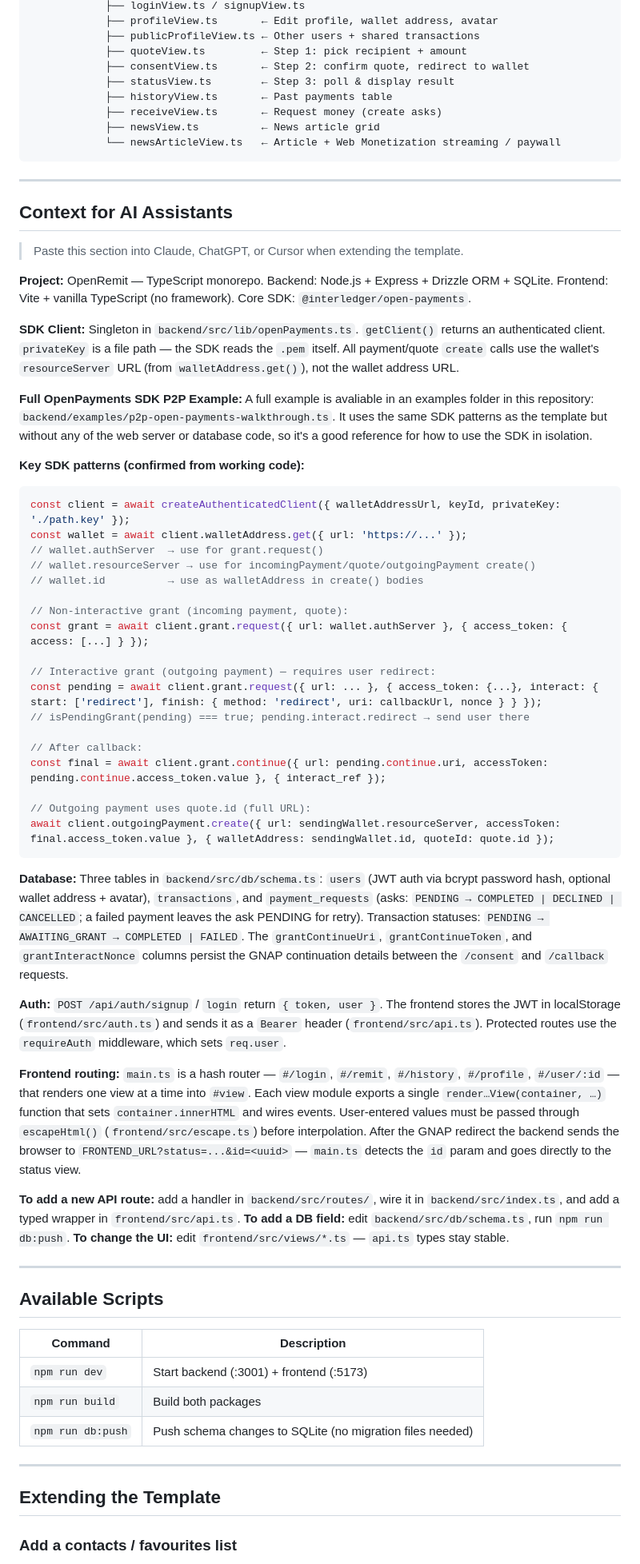
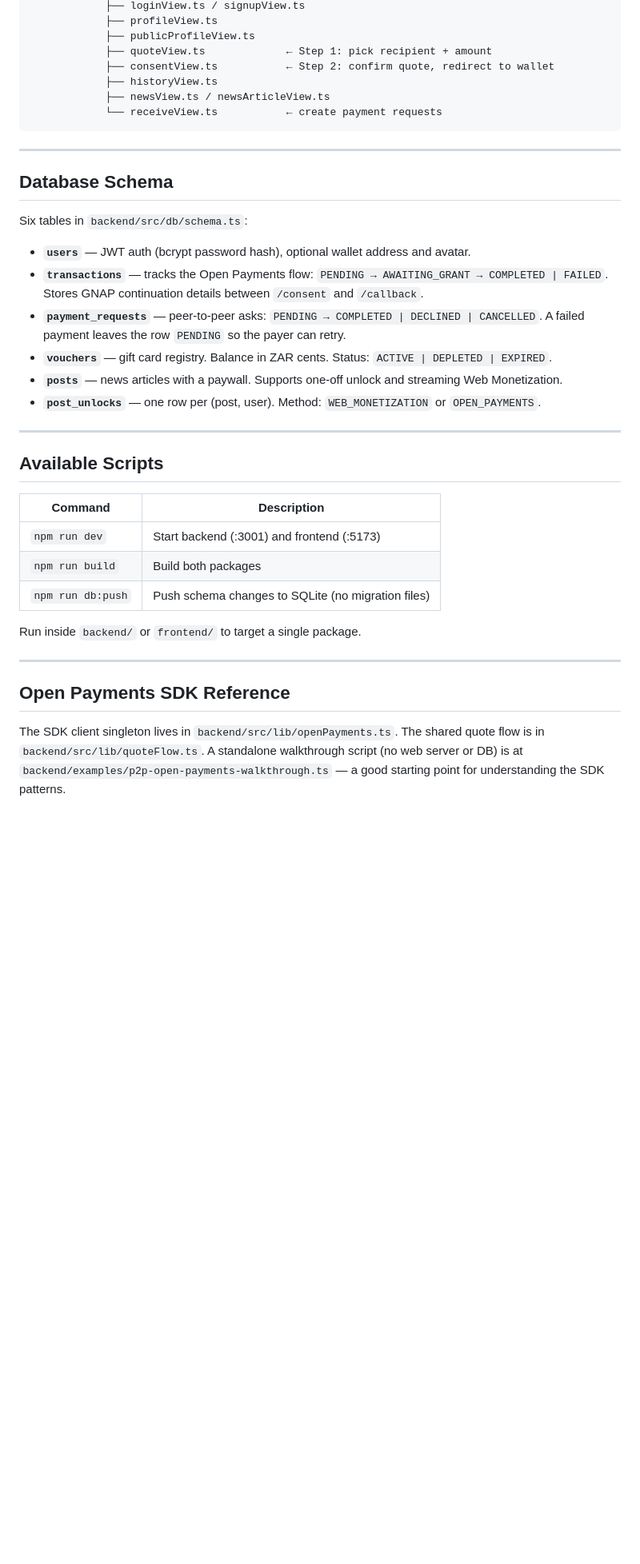
Before and after one commit to RiaKhakhu/UCT-Financial-innovation-Hub-x-Interledger-hackathon, a Markdown page: README.md, the part around one of its changes. Shown at 80% size. GitHub-like rendering; blank space fills up the shorter version.

````diff
--- a/README.md
+++ b/README.md
@@ -167,73 +230,41 @@ OpenRemit/
             ├── loginView.ts / signupView.ts
-            ├── profileView.ts       ← Edit profile, wallet address, avatar
-            ├── publicProfileView.ts ← Other users + shared transactions
-            ├── quoteView.ts         ← Step 1: pick recipient + amount
-            ├── consentView.ts       ← Step 2: confirm quote, redirect to wallet
-            ├── statusView.ts        ← Step 3: poll & display result
-            ├── historyView.ts       ← Past payments table
-            ├── receiveView.ts       ← Request money (create asks)
-            ├── newsView.ts          ← News article grid
-            └── newsArticleView.ts   ← Article + Web Monetization streaming / paywall
+            ├── profileView.ts
+            ├── publicProfileView.ts
+            ├── quoteView.ts             ← Step 1: pick recipient + amount
+            ├── consentView.ts           ← Step 2: confirm quote, redirect to wallet
+            ├── historyView.ts
+            ├── newsView.ts / newsArticleView.ts
+            └── receiveView.ts           ← create payment requests
 ```
 
 ---
 
-## Context for AI Assistants
+## Database Schema
 
-> Paste this section into Claude, ChatGPT, or Cursor when extending the template.
+Six tables in `backend/src/db/schema.ts`:
 
-**Project:** OpenRemit — TypeScript monorepo. Backend: Node.js + Express + Drizzle ORM + SQLite. Frontend: Vite + vanilla TypeScript (no framework). Core SDK: `@interledger/open-payments`.
-
-**SDK Client:** Singleton in `backend/src/lib/openPayments.ts`. `getClient()` returns an authenticated client. `privateKey` is a file path — the SDK reads the `.pem` itself. All payment/quote `create` calls use the wallet's `resourceServer` URL (from `walletAddress.get()`), not the wallet address URL.
-
-**Full OpenPayments SDK P2P Example:** A full example is avaliable in an examples folder in this repository: `backend/examples/p2p-open-payments-walkthrough.ts`. It uses the same SDK patterns as the template but without any of the web server or database code, so it's a good reference for how to use the SDK in isolation.
-
-**Key SDK patterns (confirmed from working code):**
-
-```typescript
-const client = await createAuthenticatedClient({ walletAddressUrl, keyId, privateKey: './path.key' });
-const wallet = await client.walletAddress.get({ url: 'https://...' });
-// wallet.authServer  → use for grant.request()
-// wallet.resourceServer → use for incomingPayment/quote/outgoingPayment create()
-// wallet.id          → use as walletAddress in create() bodies
-
-// Non-interactive grant (incoming payment, quote):
-const grant = await client.grant.request({ url: wallet.authServer }, { access_token: { access: [...] } });
-
-// Interactive grant (outgoing payment) — requires user redirect:
-const pending = await client.grant.request({ url: ... }, { access_token: {...}, interact: { start: ['redirect'], finish: { method: 'redirect', uri: callbackUrl, nonce } } });
-// isPendingGrant(pending) === true; pending.interact.redirect → send user there
-
-// After callback:
-const final = await client.grant.continue({ url: pending.continue.uri, accessToken: pending.continue.access_token.value }, { interact_ref });
-
-// Outgoing payment uses quote.id (full URL):
-await client.outgoingPayment.create({ url: sendingWallet.resourceServer, accessToken: final.access_token.value }, { walletAddress: sendingWallet.id, quoteId: quote.id });
-```
-
-**Database:** Three tables in `backend/src/db/schema.ts`: `users` (JWT auth via bcrypt password hash, optional wallet address + avatar), `transactions`, and `payment_requests` (asks: `PENDING → COMPLETED | DECLINED | CANCELLED`; a failed payment leaves the ask PENDING for retry). Transaction statuses: `PENDING → AWAITING_GRANT → COMPLETED | FAILED`. The `grantContinueUri`, `grantContinueToken`, and `grantInteractNonce` columns persist the GNAP continuation details between the `/consent` and `/callback` requests.
-
-**Auth:** `POST /api/auth/signup` / `login` return `{ token, user }`. The frontend stores the JWT in localStorage (`frontend/src/auth.ts`) and sends it as a `Bearer` header (`frontend/src/api.ts`). Protected routes use the `requireAuth` middleware, which sets `req.user`.
-
-**Frontend routing:** `main.ts` is a hash router — `#/login`, `#/remit`, `#/history`, `#/profile`, `#/user/:id` — that renders one view at a time into `#view`. Each view module exports a single `render…View(container, …)` function that sets `container.innerHTML` and wires events. User-entered values must be passed through `escapeHtml()` (`frontend/src/escape.ts`) before interpolation. After the GNAP redirect the backend sends the browser to `FRONTEND_URL?status=...&id=<uuid>` — `main.ts` detects the `id` param and goes directly to the status view.
-
-**To add a new API route:** add a handler in `backend/src/routes/`, wire it in `backend/src/index.ts`, and add a typed wrapper in `frontend/src/api.ts`.
-**To add a DB field:** edit `backend/src/db/schema.ts`, run `npm run db:push`.
-**To change the UI:** edit `frontend/src/views/*.ts` — `api.ts` types stay stable.
+- **`users`** — JWT auth (bcrypt password hash), optional wallet address and avatar.
+- **`transactions`** — tracks the Open Payments flow: `PENDING → AWAITING_GRANT → COMPLETED | FAILED`. Stores GNAP continuation details between `/consent` and `/callback`.
+- **`payment_requests`** — peer-to-peer asks: `PENDING → COMPLETED | DECLINED | CANCELLED`. A failed payment leaves the row `PENDING` so the payer can retry.
+- **`vouchers`** — gift card registry. Balance in ZAR cents. Status: `ACTIVE | DEPLETED | EXPIRED`.
+- **`posts`** — news articles with a paywall. Supports one-off unlock and streaming Web Monetization.
+- **`post_unlocks`** — one row per (post, user). Method: `WEB_MONETIZATION` or `OPEN_PAYMENTS`.
 
 ---
 
 ## Available Scripts
 
-| Command           | Description                                               |
-| ----------------- | --------------------------------------------------------- |
-| `npm run dev`     | Start backend (:3001) + frontend (:5173)                  |
-| `npm run build`   | Build both packages                                       |
-| `npm run db:push` | Push schema changes to SQLite (no migration files needed) |
+| Command | Description |
+|---|---|
+| `npm run dev` | Start backend (:3001) and frontend (:5173) |
+| `npm run build` | Build both packages |
+| `npm run db:push` | Push schema changes to SQLite (no migration files) |
+
+Run inside `backend/` or `frontend/` to target a single package.
 
 ---
 
-## Extending the Template
+## Open Payments SDK Reference
 
-### Add a contacts / favourites list
+The SDK client singleton lives in `backend/src/lib/openPayments.ts`. The shared quote flow is in `backend/src/lib/quoteFlow.ts`. A standalone walkthrough script (no web server or DB) is at `backend/examples/p2p-open-payments-walkthrough.ts` — a good starting point for understanding the SDK patterns.
 
````
Also changed, not shown: other parts of README.md (+188 -130 lines).
